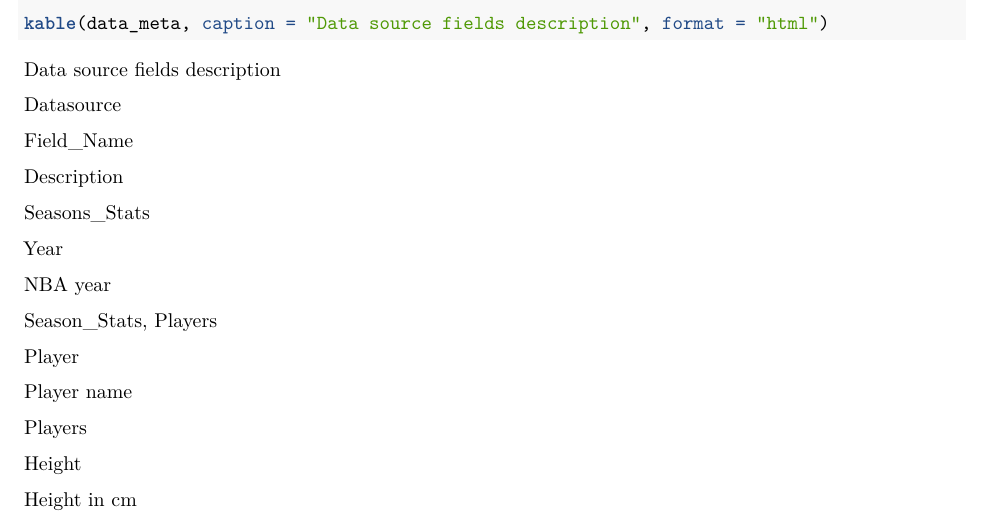
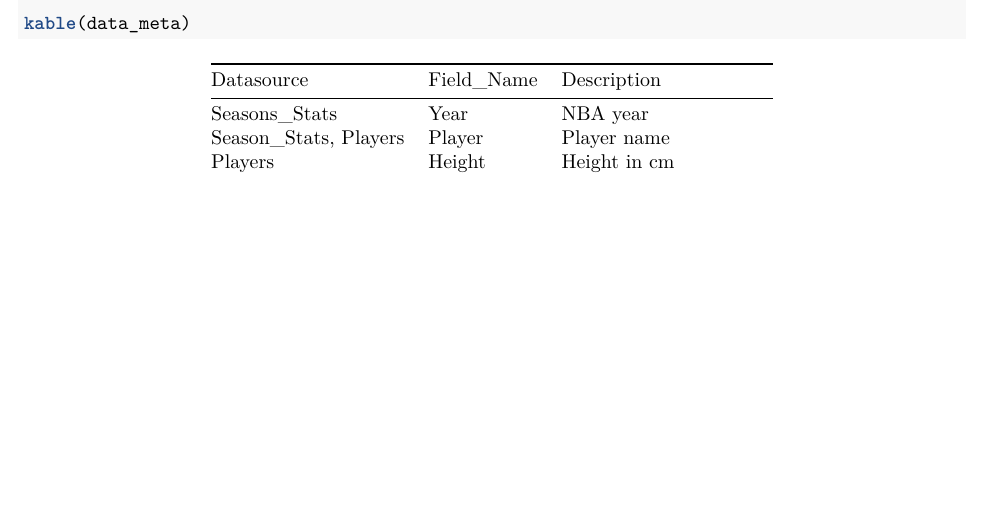
Before and after one commit to nileshmalpekar/basketball, an R Markdown document (FinalProject.Rmd): part of page 2 of 7, cut at the place of the change, the shorter picture padded with empty space. Rendered offline with R 4.5, knitr and Pandoc, then LaTeX, with nearby package versions; some code elsewhere in the file could not run offline.

Commit message:
kable format and caption removed

````diff
--- a/FinalProject.Rmd
+++ b/FinalProject.Rmd
@@ -92,7 +92,7 @@
     "Field Goals", "Field Goals Attempted", "Blocks")
   )
 
-kable(data_meta, caption = "Data source fields description", format = "html")
+kable(data_meta)
 ```
 
 The dataset contains duplicate rows for multiple players for the same year. As part of the data preparation, we have removed duplicate rows based on **Year** and **Player**.
````
